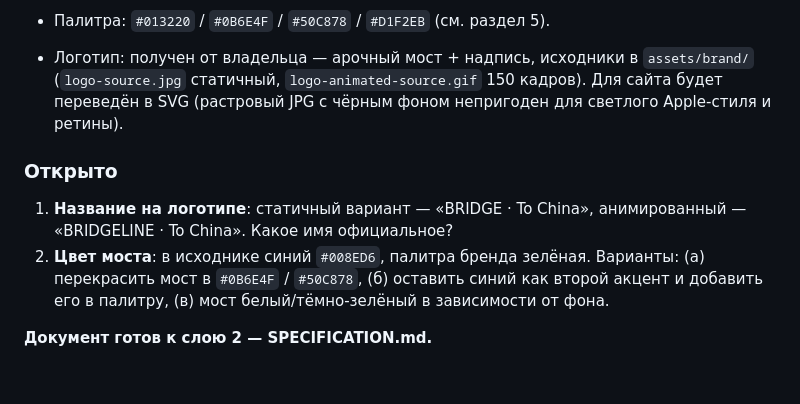
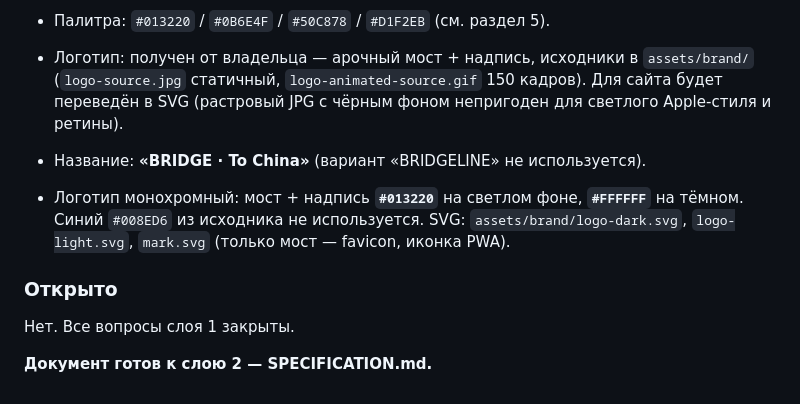
Before and after one commit to Sher018/-M-file, a Markdown page: docs/bridge-career-guide/PROJECT_IDEA.md, the part around the change. GitHub-like rendering.

Commit message:
docs(PROJECT_IDEA): final name 'BRIDGE · To China', monochrome logo
Co-authored-by: Sher018 <Sher018@users.noreply.github.com>

```diff
--- a/docs/bridge-career-guide/PROJECT_IDEA.md
+++ b/docs/bridge-career-guide/PROJECT_IDEA.md
@@ -433,8 +433,10 @@ PDF admission guide → текст → LLM-экстракция в схему `S
 
 - Логотип: получен от владельца — арочный мост + надпись, исходники в `assets/brand/` (`logo-source.jpg` статичный, `logo-animated-source.gif` 150 кадров). Для сайта будет переведён в SVG (растровый JPG с чёрным фоном непригоден для светлого Apple-стиля и ретины).
 
+- Название: **«BRIDGE · To China»** (вариант «BRIDGELINE» не используется).
+- Логотип монохромный: мост + надпись **`#013220`** на светлом фоне, **`#FFFFFF`** на тёмном. Синий `#008ED6` из исходника не используется. SVG: `assets/brand/logo-dark.svg`, `logo-light.svg`, `mark.svg` (только мост — favicon, иконка PWA).
+
 ### Открыто
-1. **Название на логотипе**: статичный вариант — «BRIDGE · To China», анимированный — «BRIDGELINE · To China». Какое имя официальное?
-2. **Цвет моста**: в исходнике синий `#008ED6`, палитра бренда зелёная. Варианты: (а) перекрасить мост в `#0B6E4F` / `#50C878`, (б) оставить синий как второй акцент и добавить его в палитру, (в) мост белый/тёмно-зелёный в зависимости от фона.
+Нет. Все вопросы слоя 1 закрыты.
 
 **Документ готов к слою 2 — SPECIFICATION.md.**
```
